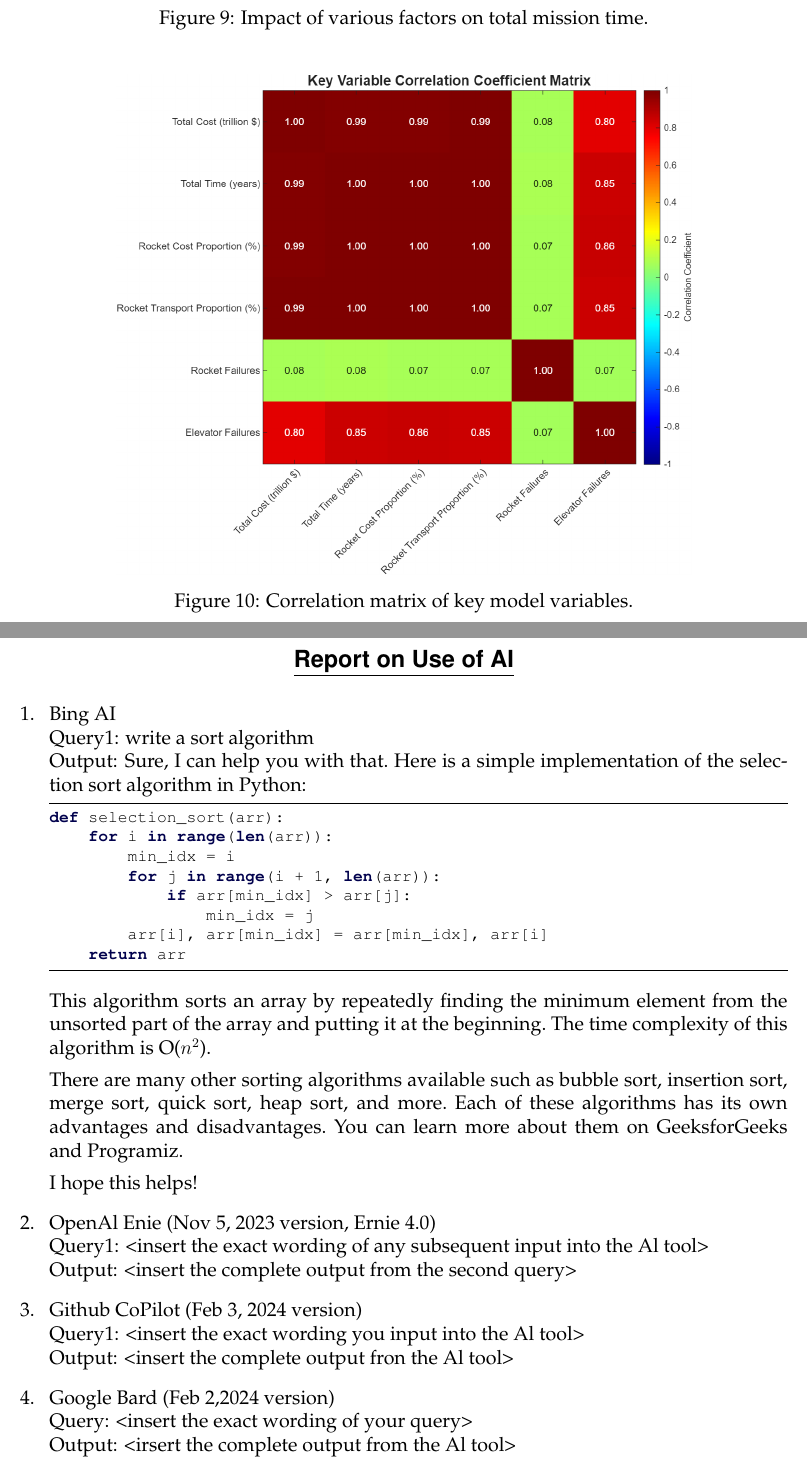
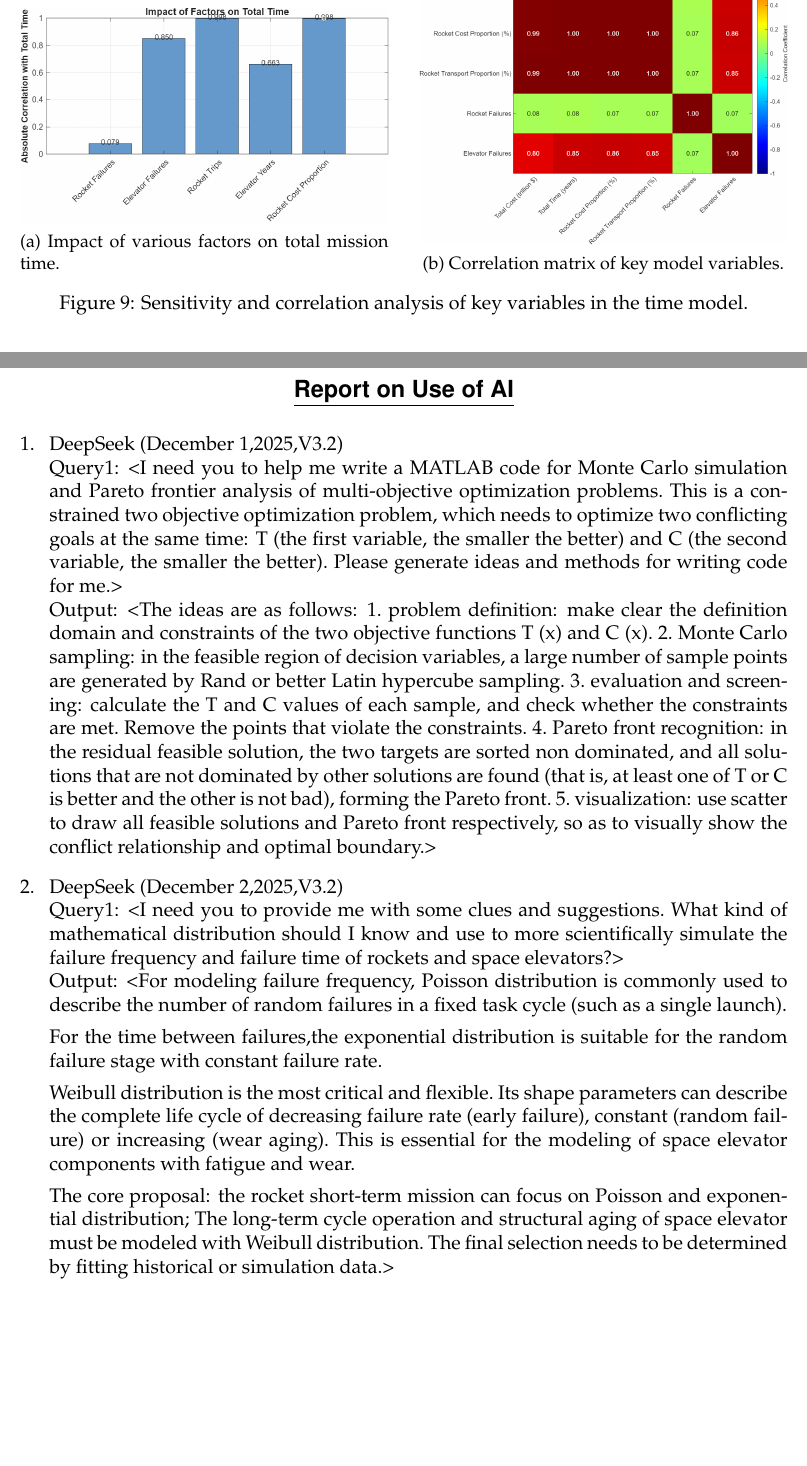
Before and after one commit to Briarcresy/MCM2026, a LaTeX thesis (paper/paper.tex): two parts of pages 22 and 40 of 40 before the commit and two parts of pages 22 and 39 of 39 after it, joined at a grey line, cut so that both start at the same text, the shorter picture padded with empty space. Compiled offline with pdfLaTeX.

Commit message:
continue merging from srb

```diff
--- a/paper/paper.tex
+++ b/paper/paper.tex
@@ -874,13 +871,23 @@ Monte Carlo simulations ($N=10^5$) yield stable results:
-    \caption{Impact of various factors on total mission time.}
-    \label{fig:sens_time}
+
+\begin{figure}[htbp]
+    \centering
+    \begin{subfigure}[b]{0.48\textwidth}
+        \centering
+        \includegraphics[width=\textwidth]{../figure/Impact of Factors on Total Time.png}
+        \caption{Impact of various factors on total mission time.}
+        \label{fig:sens_time}
+    \end{subfigure}
+    \hfill
+    \begin{subfigure}[b]{0.48\textwidth}
+        \centering
+        \includegraphics[width=\textwidth]{../figure/Key Variable Correlation Coefficient Matrix.png}
+        \caption{Correlation matrix of key model variables.}
+        \label{fig:corr_matrix}
+    \end{subfigure}
+    \caption{Sensitivity and correlation analysis of key variables in the time model.}
+    \label{fig:sensitivity_correlation}
 \end{figure}
 
-\begin{figure}[H]
-    \centering
-    \includegraphics[width=0.75\textwidth]{../figure/Key Variable Correlation Coefficient Matrix.png}
-    \caption{Correlation matrix of key model variables.}
-    \label{fig:corr_matrix}
-\end{figure}
 
 \textbf{Key insights:}
 \begin{itemize}
@@ -1577,39 +1584,20 @@ Team \#2602787
 
 \begin{ReportAiUse}{9}
     \bibitem{AI1}
-    Bing AI\\
-    Query1: write a sort algorithm\\
-    Output: Sure, I can help you with that. Here is a simple implementation of the selection sort algorithm in Python:
-    \begin{lstlisting}[language=python]
-def selection_sort(arr):
-    for i in range(len(arr)):
-        min_idx = i
-        for j in range(i + 1, len(arr)):
-            if arr[min_idx] > arr[j]:
-                min_idx = j
-        arr[i], arr[min_idx] = arr[min_idx], arr[i]
-    return arr
-\end{lstlisting}
-    This algorithm sorts an array by repeatedly finding the minimum element from the unsorted part of the array and putting it at the beginning. \href{https://www.geeksforgeeks.org/sorting-algorithms/}{The time complexity of this algorithm is O($n^2$)}.
-
-    There are many other sorting algorithms available such as bubble sort, insertion sort, merge sort, quick sort, heap sort, and more. Each of these algorithms has its own advantages and disadvantages. You can learn more about them on GeeksforGeeks and Programiz.
-
-    I hope this helps!
+    DeepSeek (December 1,2025,V3.2)\\
+    Query1: <I need you to help me write a MATLAB code for Monte Carlo simulation and Pareto frontier analysis of multi-objective optimization problems. This is a constrained two objective optimization problem, which needs to optimize two conflicting goals at the same time: T (the first variable, the smaller the better) and C (the second variable, the smaller the better). Please generate ideas and methods for writing code for me.>\\
+    Output: <The ideas are as follows: 1. problem definition: make clear the definition domain and constraints of the two objective functions T (x) and C (x). 2. Monte Carlo sampling: in the feasible region of decision variables, a large number of sample points are generated by Rand or better Latin hypercube sampling. 3. evaluation and screening: calculate the T and C values of each sample, and check whether the constraints are met. Remove the points that violate the constraints. 4. Pareto front recognition: in the residual feasible solution, the two targets are sorted non dominated, and all solutions that are not dominated by other solutions are found (that is, at least one of T or C is better and the other is not bad), forming the Pareto front. 5. visualization: use scatter to draw all feasible solutions and Pareto front respectively, so as to visually show the conflict relationship and optimal boundary.>
 
     \bibitem{AI2}
-    OpenAl Enie (Nov 5, 2023 version, Ernie 4.0)\\
-    Query1: <insert the exact wording of any subsequent input into the Al tool>\\
-    Output: <insert the complete output from the second query>
-
-    \bibitem{AI3}
-    Github CoPilot (Feb 3, 2024 version)\\
-    Query1: <insert the exact wording you input into the Al tool>\\
-    Output: <insert the complete output fron the Al tool>
-
-    \bibitem{AI4}
-    Google Bard (Feb 2,2024 version)\\
-    Query: <insert the exact wording of your query>\\
-    Output: <irsert the complete output from the Al tool>
+    DeepSeek (December 2,2025,V3.2)\\
+    Query1: <I need you to provide me with some clues and suggestions. What kind of mathematical distribution should I know and use to more scientifically simulate the failure frequency and failure time of rockets and space elevators?>\\
+    Output: <For modeling failure frequency, Poisson distribution is commonly used to describe the number of random failures in a fixed task cycle (such as a single launch).
+
+    For the time between failures,the exponential distribution is suitable for the random failure stage with constant failure rate.
+
+    Weibull distribution is the most critical and flexible. Its shape parameters can describe the complete life cycle of decreasing failure rate (early failure), constant (random failure) or increasing (wear aging). This is essential for the modeling of space elevator components with fatigue and wear.
+
+    The core proposal: the rocket short-term mission can focus on Poisson and exponential distribution; The long-term cycle operation and structural aging of space elevator must be modeled with Weibull distribution. The final selection needs to be determined by fitting historical or simulation data.>
 
 \end{ReportAiUse}
 
```
Also changed, not shown: paper/paper.tex (37 more changed lines).
